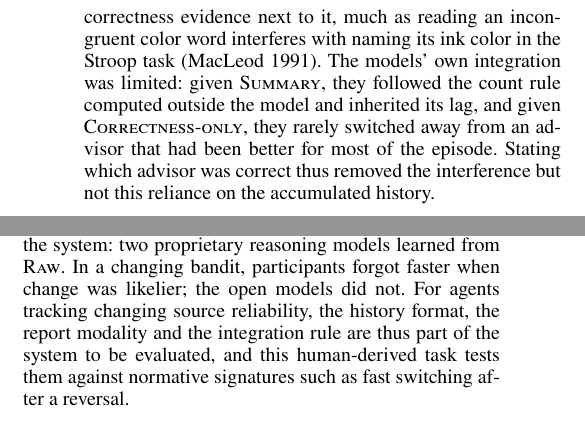
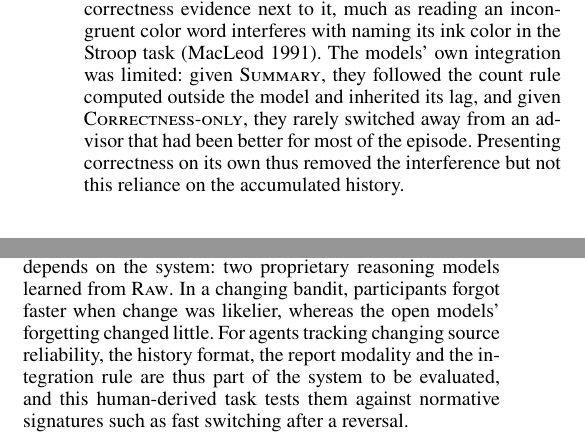
Before and after one commit to cactus8603/aaai, a LaTeX paper (paper/main.tex): two parts of the columns of page 8 of 24, joined at a grey line, cut so that both start at the same text. Compiled offline with pdfLaTeX.

Commit message:
Align claims with evidence: correctness on its own removes interference, model forgetting changes little, part of the image cost precedes learning
Co-Authored-By: Claude Opus 5.5 <noreply@anthropic.com>

```diff
--- a/paper/main.tex
+++ b/paper/main.tex
@@ -262,13 +262,13 @@ In development controls, image naming was 98.8--100\%, yet with image reports mo
 
 
 \section{Discussion}
-Three results show that the open models' failure with \Raw{} persists even when the correctness judgment is supplied: \RawCorrectness{} contains the same correctness statements but was less accurate than \CorrectnessOnly{}; masking the outcome label sharply reduced the repeat weight; and with both outcome labels and reports masked, accuracy came within 4 percentage points of \CorrectnessOnly{}. This extends the description--history gap \citep{ge2026dhgap}: a visible outcome label competes with the correctness evidence next to it, much as reading an incongruent color word interferes with naming its ink color in the Stroop task \citep{macleod1991half}. The models' own integration was limited: given \Summary{}, they followed the count rule computed outside the model and inherited its lag, and given \CorrectnessOnly{}, they rarely switched away from an advisor that had been better for most of the episode. Stating which advisor was correct thus removed the interference but not this reliance on the accumulated history.
+Three results show that the open models' failure with \Raw{} persists even when the correctness judgment is supplied: \RawCorrectness{} contains the same correctness statements but was less accurate than \CorrectnessOnly{}; masking the outcome label sharply reduced the repeat weight; and with both outcome labels and reports masked, accuracy came within 4 percentage points of \CorrectnessOnly{}. This extends the description--history gap \citep{ge2026dhgap}: a visible outcome label competes with the correctness evidence next to it, much as reading an incongruent color word interferes with naming its ink color in the Stroop task \citep{macleod1991half}. The models' own integration was limited: given \Summary{}, they followed the count rule computed outside the model and inherited its lag, and given \CorrectnessOnly{}, they rarely switched away from an advisor that had been better for most of the episode. Presenting correctness on its own thus removed the interference but not this reliance on the accumulated history.
 
 \paragraph{Implications for NeuroAI.} For building agents, an explicit statement of which source was correct and an integration rule outside the model help models that struggle with \Raw{}: with the last-five \Summary{} variant, models switched after reversals in either direction, but not with the all-trial \Summary{} (Fig.~\ref{fig:curves}). For models that already use \Raw{}, \Summary{} can instead remove information. For neuroscience, the study we adapt yields two mappings. First, advisor correctness is the observation from which the Bayesian model of \citet{behrens2008associative} computes its advisor prediction error, which correlated with the BOLD signal in the dorsomedial prefrontal cortex and the temporoparietal junction. The open models used this observation when it was stated but not when it had to be accumulated from \Raw{}, although each derived it correctly on a single trial. Second, the same study related estimated volatility to BOLD signal in the anterior cingulate gyrus. Here, the matching test is the changing bandit, where our reanalysis found the normative direction in participants and the open models' forgetting did not follow it. Both suggest targets for probing (decoding variables from internal activations): trial-wise advisor correctness under \Raw{} and the rate of change.
 
 \paragraph{Limitations.} The task simplifies \citet{behrens2008associative}: two perfectly opposed advisors, no separate reward stream and no human data on this variant. The main schedule has outcome quotas; the \Summary{}$-$\Raw{} gap and the repetition persisted without them, but \RawCorrectness{}, \CorrectnessOnly{} and masking were tested only with quotas. With 80 trials, the task could not reliably detect volatility-dependent updating even in the Bayesian volatility learner (Appendix~F); the changing bandit addresses this question. The gap size depends on the record layout (Appendix~I). The open models (up to 38B; four built on Qwen3) answered directly; the proprietary models were tested on a subset; images were used only for current reports.
 
-\paragraph{Conclusion.} Whether a VLM learns whom to trust from feedback depended on how the feedback was written down. First, stating which advisor was correct recovered most of the \Summary{}$-$\Raw{} gap, but supplying it next to the reports and outcome labels did not rescue the open models; masking the outcome label and reports largely did. Second, even when told which advisor was correct, they kept following an advisor that had become worse, whereas a Bayesian volatility learner switched within five trials. Third, the gap depends on the system: two proprietary reasoning models learned from \Raw{}. In a changing bandit, participants forgot faster when change was likelier; the open models did not. For agents tracking changing source reliability, the history format, the report modality and the integration rule are thus part of the system to be evaluated, and this human-derived task tests them against normative signatures such as fast switching after a reversal.
+\paragraph{Conclusion.} Whether a VLM learns whom to trust from feedback depended on how the feedback was written down. First, stating which advisor was correct recovered most of the \Summary{}$-$\Raw{} gap, but supplying it next to the reports and outcome labels did not rescue the open models; masking the outcome label and reports largely did. Second, even when told which advisor was correct, they kept following an advisor that had become worse, whereas a Bayesian volatility learner switched within five trials. Third, the gap depends on the system: two proprietary reasoning models learned from \Raw{}. In a changing bandit, participants forgot faster when change was likelier, whereas the open models' forgetting changed little. For agents tracking changing source reliability, the history format, the report modality and the integration rule are thus part of the system to be evaluated, and this human-derived task tests them against normative signatures such as fast switching after a reversal.
 
 
 \bibliography{refs}
```
Also changed, not shown: paper/main.pdf, paper/main.tex (4 more changed lines).
